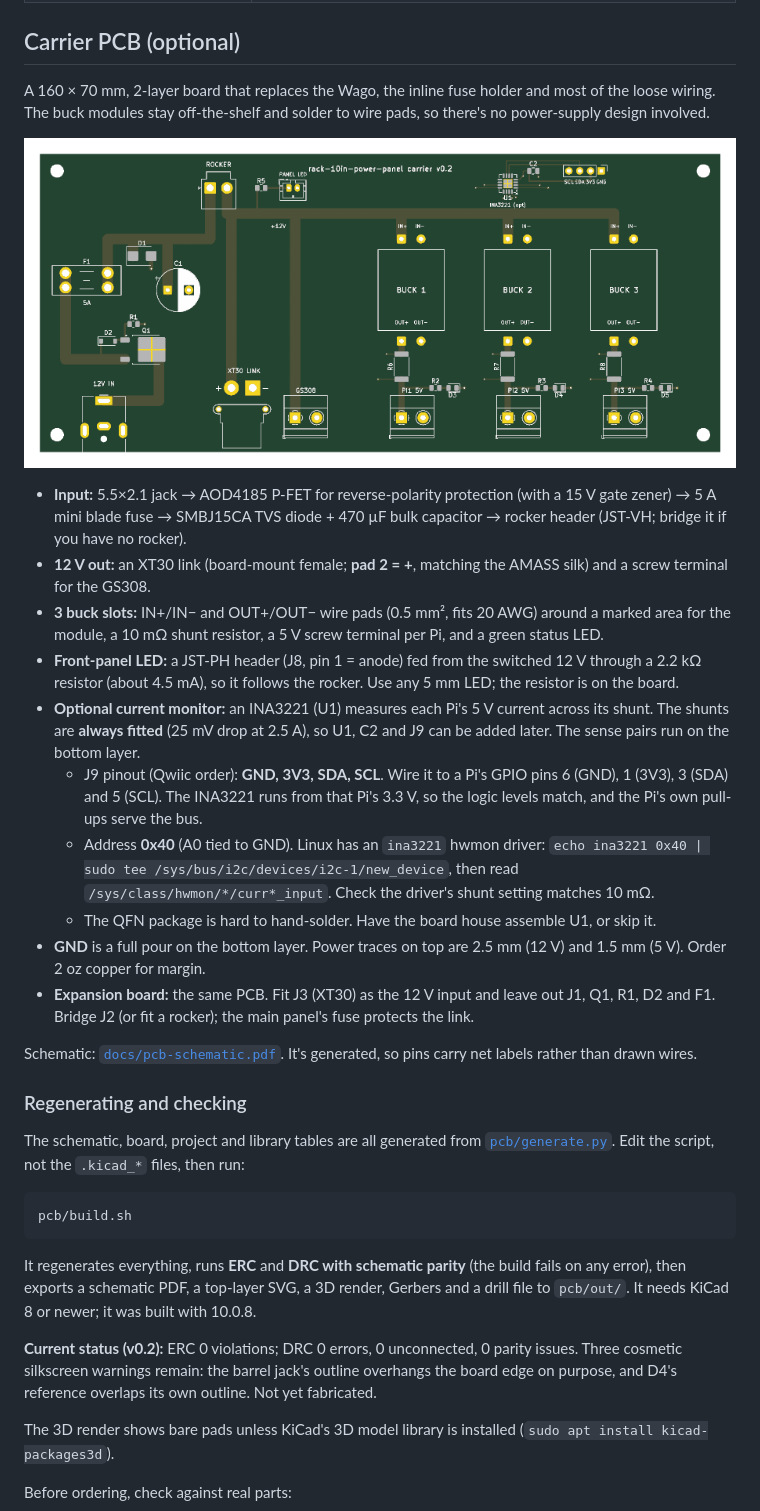
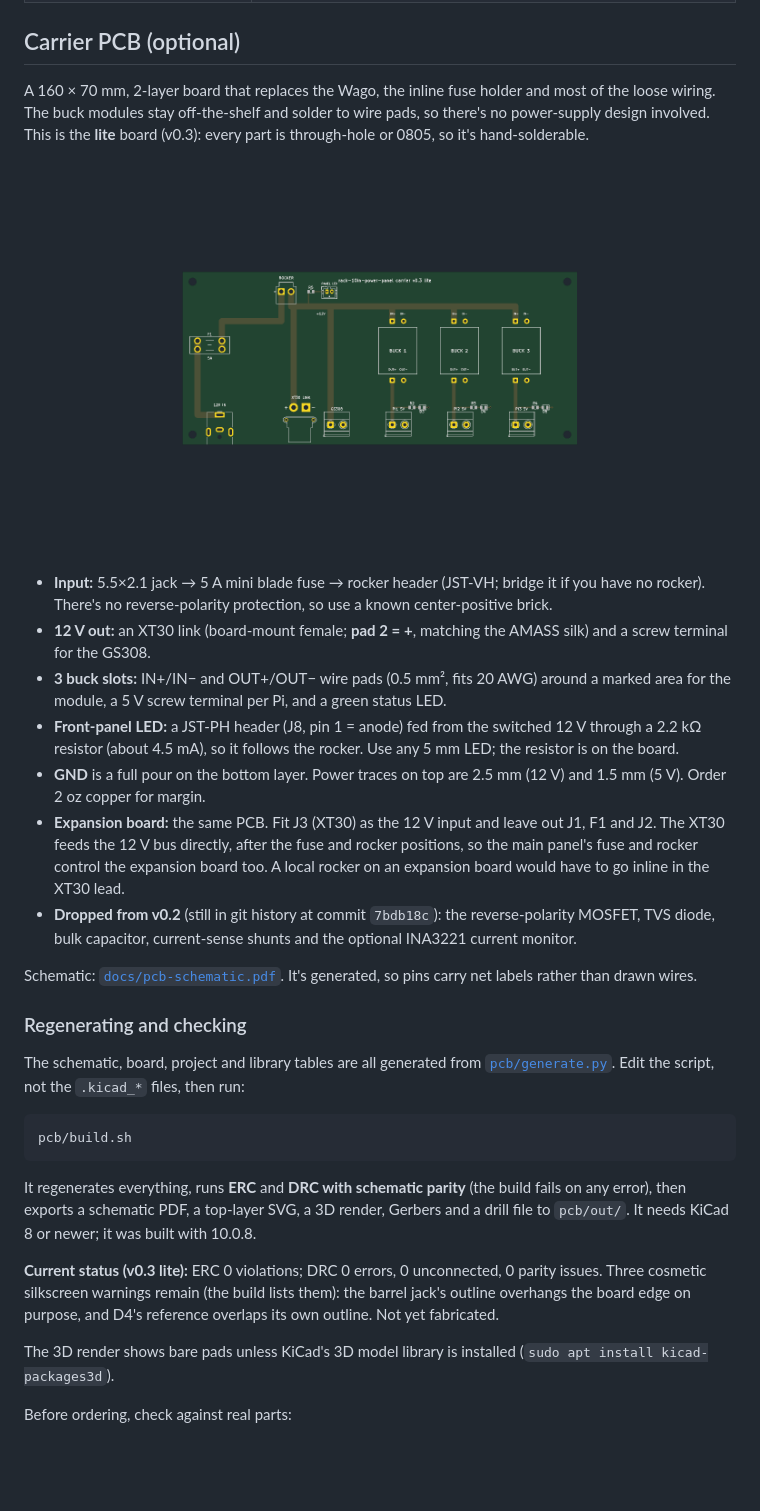
Before and after one commit to 96daysleft/rack-10in-power-panel, a Markdown page: README.md, the part around the change. Rendered like a GitHub page; pictures changed too: docs/pcb-3d.png; blank space fills up the shorter version.

```diff
--- a/README.md
+++ b/README.md
@@ -49,20 +49,17 @@ Panel 2: (optional rocker) ──► Wago 221-415 ──► Buck 4–6 ──►
 
 ## Carrier PCB (optional)
 
-A 160 × 70 mm, 2-layer board that replaces the Wago, the inline fuse holder and most of the loose wiring. The buck modules stay off-the-shelf and solder to wire pads, so there's no power-supply design involved.
+A 160 × 70 mm, 2-layer board that replaces the Wago, the inline fuse holder and most of the loose wiring. The buck modules stay off-the-shelf and solder to wire pads, so there's no power-supply design involved. This is the **lite** board (v0.3): every part is through-hole or 0805, so it's hand-solderable.
 
 ![Carrier PCB render](docs/pcb-3d.png)
 
-- **Input:** 5.5×2.1 jack → AOD4185 P-FET for reverse-polarity protection (with a 15 V gate zener) → 5 A mini blade fuse → SMBJ15CA TVS diode + 470 µF bulk capacitor → rocker header (JST-VH; bridge it if you have no rocker).
+- **Input:** 5.5×2.1 jack → 5 A mini blade fuse → rocker header (JST-VH; bridge it if you have no rocker). There's no reverse-polarity protection, so use a known center-positive brick.
 - **12 V out:** an XT30 link (board-mount female; **pad 2 = +**, matching the AMASS silk) and a screw terminal for the GS308.
-- **3 buck slots:** IN+/IN− and OUT+/OUT− wire pads (0.5 mm², fits 20 AWG) around a marked area for the module, a 10 mΩ shunt resistor, a 5 V screw terminal per Pi, and a green status LED.
+- **3 buck slots:** IN+/IN− and OUT+/OUT− wire pads (0.5 mm², fits 20 AWG) around a marked area for the module, a 5 V screw terminal per Pi, and a green status LED.
 - **Front-panel LED:** a JST-PH header (J8, pin 1 = anode) fed from the switched 12 V through a 2.2 kΩ resistor (about 4.5 mA), so it follows the rocker. Use any 5 mm LED; the resistor is on the board.
-- **Optional current monitor:** an INA3221 (U1) measures each Pi's 5 V current across its shunt. The shunts are **always fitted** (25 mV drop at 2.5 A), so U1, C2 and J9 can be added later. The sense pairs run on the bottom layer.
-  - J9 pinout (Qwiic order): **GND, 3V3, SDA, SCL**. Wire it to a Pi's GPIO pins 6 (GND), 1 (3V3), 3 (SDA) and 5 (SCL). The INA3221 runs from that Pi's 3.3 V, so the logic levels match, and the Pi's own pull-ups serve the bus.
-  - Address **0x40** (A0 tied to GND). Linux has an `ina3221` hwmon driver: `echo ina3221 0x40 | sudo tee /sys/bus/i2c/devices/i2c-1/new_device`, then read `/sys/class/hwmon/*/curr*_input`. Check the driver's shunt setting matches 10 mΩ.
-  - The QFN package is hard to hand-solder. Have the board house assemble U1, or skip it.
 - **GND** is a full pour on the bottom layer. Power traces on top are 2.5 mm (12 V) and 1.5 mm (5 V). Order 2 oz copper for margin.
-- **Expansion board:** the same PCB. Fit J3 (XT30) as the 12 V input and leave out J1, Q1, R1, D2 and F1. Bridge J2 (or fit a rocker); the main panel's fuse protects the link.
+- **Expansion board:** the same PCB. Fit J3 (XT30) as the 12 V input and leave out J1, F1 and J2. The XT30 feeds the 12 V bus directly, after the fuse and rocker positions, so the main panel's fuse and rocker control the expansion board too. A local rocker on an expansion board would have to go inline in the XT30 lead.
+- **Dropped from v0.2** (still in git history at commit `7bdb18c`): the reverse-polarity MOSFET, TVS diode, bulk capacitor, current-sense shunts and the optional INA3221 current monitor.
 
 Schematic: [`docs/pcb-schematic.pdf`](docs/pcb-schematic.pdf). It's generated, so pins carry net labels rather than drawn wires.
 
@@ -76,7 +73,7 @@ pcb/build.sh
 
 It regenerates everything, runs **ERC** and **DRC with schematic parity** (the build fails on any error), then exports a schematic PDF, a top-layer SVG, a 3D render, Gerbers and a drill file to `pcb/out/`. It needs KiCad 8 or newer; it was built with 10.0.8.
 
-**Current status (v0.2):** ERC 0 violations; DRC 0 errors, 0 unconnected, 0 parity issues. Three cosmetic silkscreen warnings remain: the barrel jack's outline overhangs the board edge on purpose, and D4's reference overlaps its own outline. Not yet fabricated.
+**Current status (v0.3 lite):** ERC 0 violations; DRC 0 errors, 0 unconnected, 0 parity issues. Three cosmetic silkscreen warnings remain (the build lists them): the barrel jack's outline overhangs the board edge on purpose, and D4's reference overlaps its own outline. Not yet fabricated.
 
 The 3D render shows bare pads unless KiCad's 3D model library is installed (`sudo apt install kicad-packages3d`).
 
```
Also changed, not shown: BOM.md (+7 -14 lines), 7 other files.
